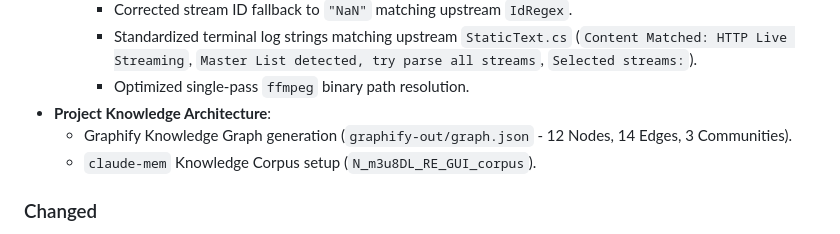
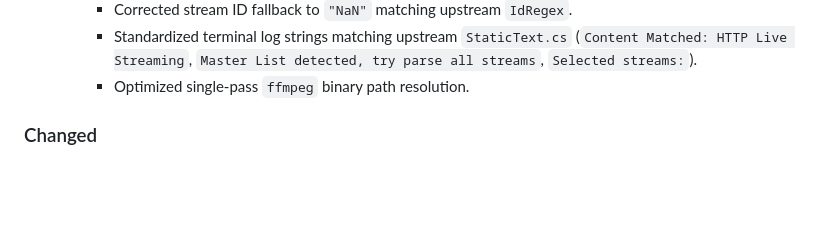
Before and after one commit to naravid19/N_m3u8DL_RE_GUI, a Markdown page: CHANGELOG.md, the part around the change. Drawn GitHub-style; blank space fills up the shorter version.

```diff
--- a/CHANGELOG.md
+++ b/CHANGELOG.md
@@ -28,9 +28,6 @@ and this project adheres to [Semantic Versioning](https://semver.org/spec/v2.0.0
     - Corrected stream ID fallback to `"NaN"` matching upstream `IdRegex`.
     - Standardized terminal log strings matching upstream `StaticText.cs` (`Content Matched: HTTP Live Streaming`, `Master List detected, try parse all streams`, `Selected streams:`).
     - Optimized single-pass `ffmpeg` binary path resolution.
-- **Project Knowledge Architecture**:
-  - Graphify Knowledge Graph generation (`graphify-out/graph.json` - 12 Nodes, 14 Edges, 3 Communities).
-  - `claude-mem` Knowledge Corpus setup (`N_m3u8DL_RE_GUI_corpus`).
 
 ### Changed
 
```
